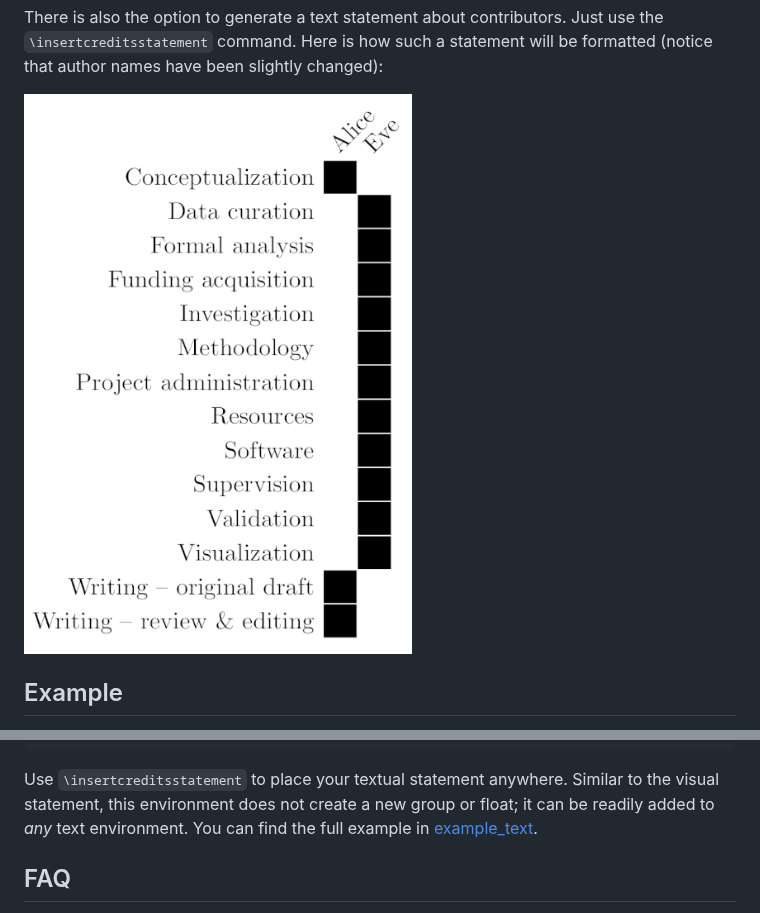
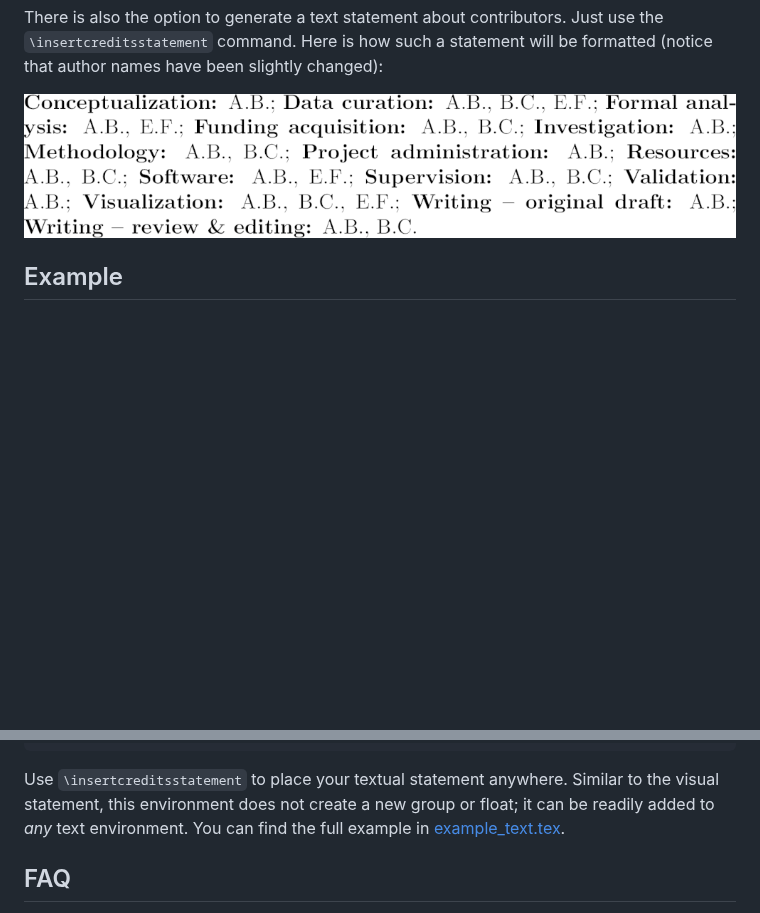
Before and after one commit to Pseudomanifold/latex-credits, a Markdown page: README.md, 2 parts joined by grey strips. GitHub-like rendering; blank space fills up the shorter version.

Commit message:
Fixed filename

```diff
--- a/README.md
+++ b/README.md
@@ -59,7 +59,7 @@ contributors. Just use the `\insertcreditsstatement` command. Here is
 how such a statement will be formatted (notice that author names have
 been slightly changed):
 
-![Example contributor text statement with default colours](example_default.png)
+![Example contributor text statement](example_text_default.png)
 
 ## Example
 
@@ -129,7 +129,7 @@ If you are only interested in the textual statement, you can use the
 Use `\insertcreditsstatement` to place your textual statement anywhere.
 Similar to the visual statement, this environment does not create a new
 group or float; it can be readily added to *any* text environment. You
-can find the full example in [example_text](example_text.tex).
+can find the full example in [example_text.tex](example_text.tex).
 
 ## FAQ
 
```
Also changed, not shown: example_text_default.png (renamed from example_text.png).
